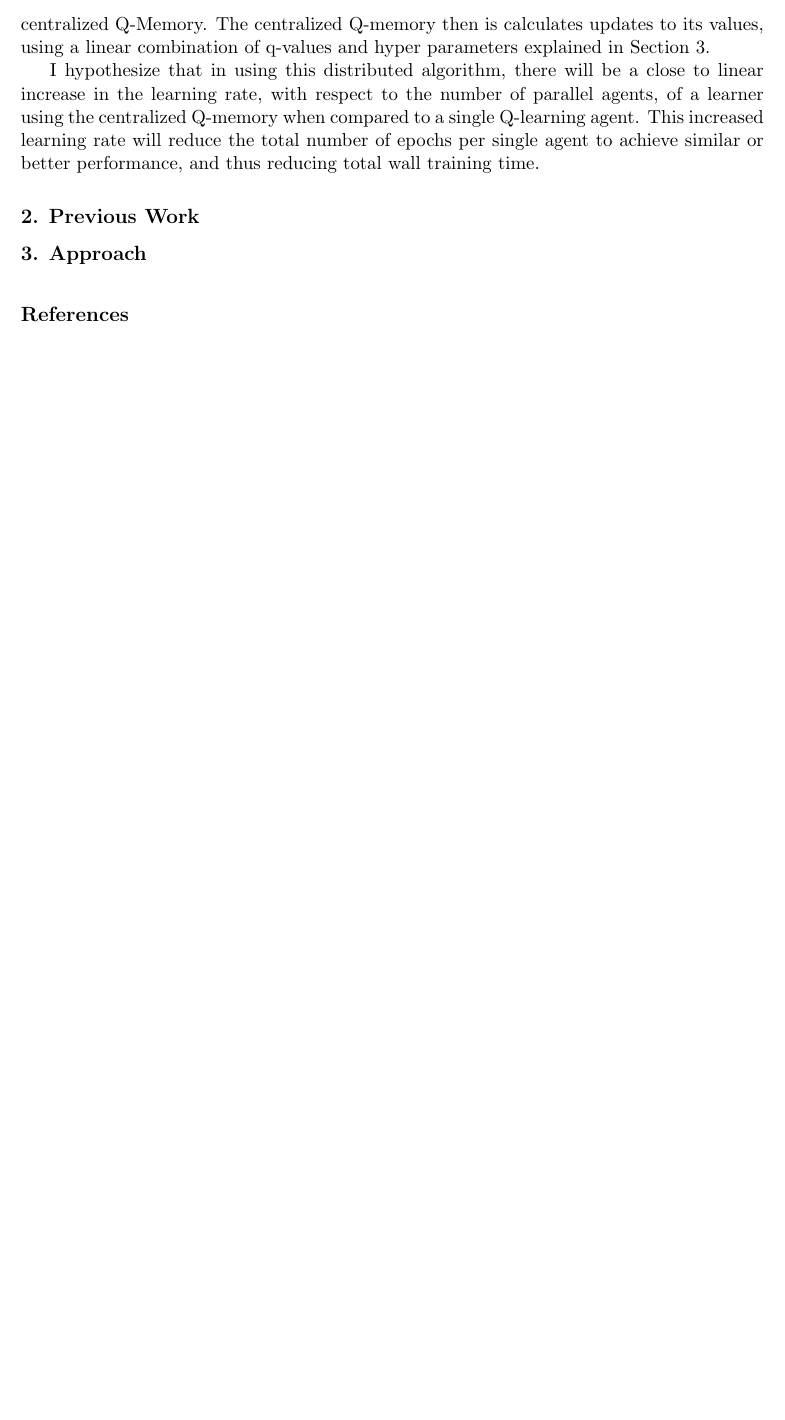
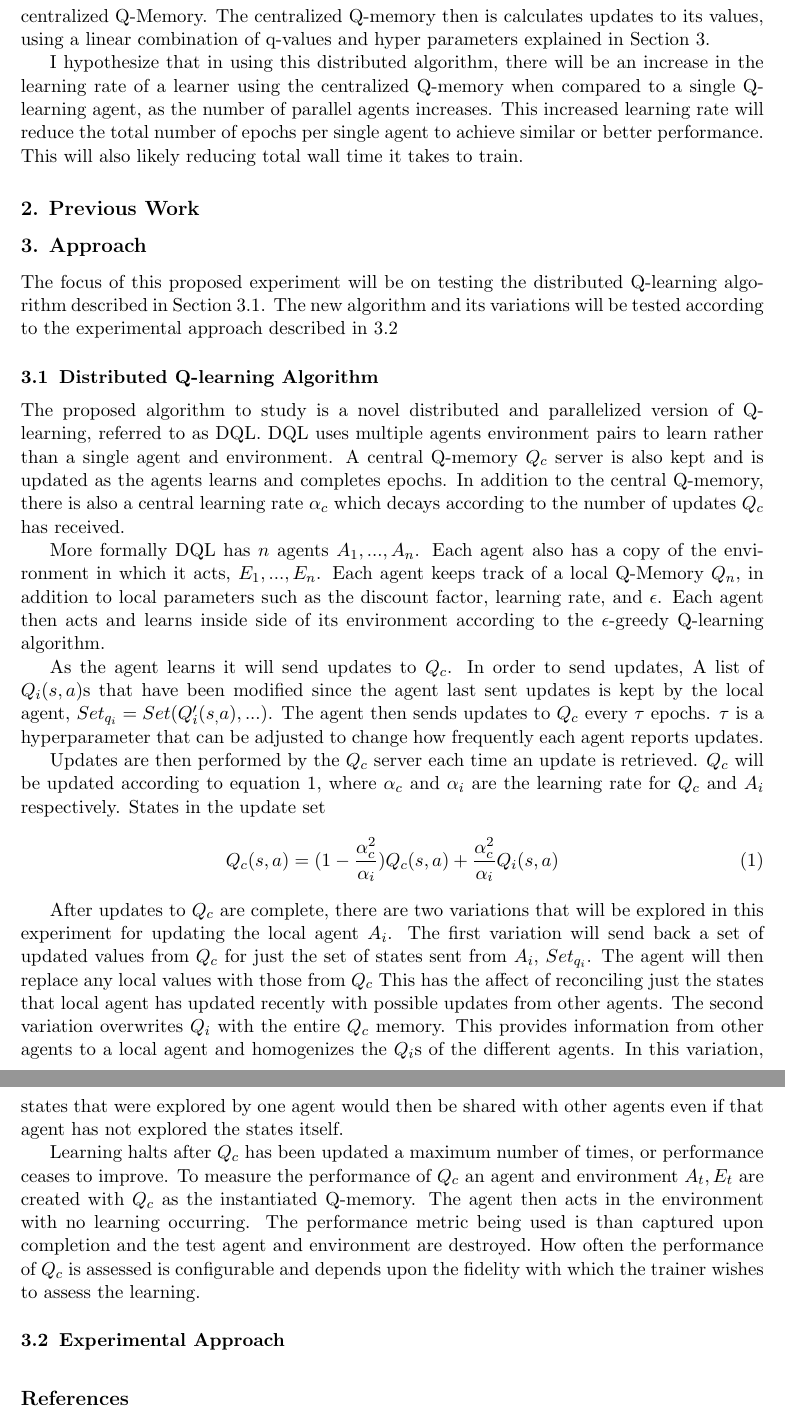
Before and after one commit to MaxRobinson/DistributedQMemory, a LaTeX document (DistributedQMemory-Proposal/DistributedQMemory.tex): part of page 2 of 2 before the commit and two parts of pages 2 and 3 of 3 after it, the two joined at a grey line, cut so that both start at the same text, the shorter picture padded with empty space. Compiled offline with pdfLaTeX.

Commit message:
Algorithm for approach written

```diff
--- a/DistributedQMemory-Proposal/DistributedQMemory.tex
+++ b/DistributedQMemory-Proposal/DistributedQMemory.tex
@@ -54,13 +54,59 @@ Q-Memory.
 The centralized Q-memory then is calculates updates to its values, using a linear combination of q-values and hyper parameters explained in Section \ref{Approach}.
 
 %I hypothesize that in distributing the learning process amongst multiple learners and aggregating their experiences
-I hypothesize that in using this distributed algorithm, there will be a close to linear increase in the learning rate, with respect to the number of parallel agents, of a learner using the centralized Q-memory when compared to a single Q-learning agent. This increased learning rate will reduce the total number of epochs per single agent to achieve similar or better performance, and thus reducing total wall training time.
+I hypothesize that in using this distributed algorithm, there will be an increase in the learning rate of a learner using the centralized Q-memory when compared to a single Q-learning agent, as the number of parallel agents increases. This increased learning rate will reduce the total number of epochs per single agent to achieve similar or better performance. This will also likely reducing total wall time it takes to train.
 
 \section{Previous Work}
 \label{Literature Survey}
 
 \section{Approach}
 \label{Approach}
+The focus of this proposed experiment will be on testing the distributed Q-learning algorithm described in Section \ref{algorithm}.
+The new algorithm and its variations will be tested according to the experimental approach described in \ref{experiments}
+
+\subsection{Distributed Q-learning Algorithm}
+\label{algorithm}
+The proposed algorithm to study is a novel distributed and parallelized version of Q-learning, referred to as DQL.
+DQL uses multiple agents environment pairs to learn rather than a single agent and environment. A central Q-memory $Q_c$ server is also kept and is updated
+as the agents learns and completes epochs. In addition to the central Q-memory, there is also a central learning rate $\alpha_c$ which decays according
+to the number of updates $Q_c$ has received.
+
+More formally DQL has $n$ agents $A_1, ... , A_n$. Each agent also has a copy of the environment in which it acts, $E_1, ..., E_n$. Each agent keeps track
+of a local Q-Memory $Q_n$, in addition to local parameters such as the discount factor, learning rate, and $\epsilon$. Each agent then acts and learns inside side of
+its environment according to the $\epsilon$-greedy Q-learning algorithm.
+
+As the agent learns it will send updates to $Q_c$. In order to send updates, A list of $Q_i(s,a)$s that have been modified since the agent last sent updates is kept by the local agent,
+$Set_{q_i} = Set(Q'_i(s_,a), ... )$.
+The agent then sends updates to $Q_c$ every $\tau$ epochs. $\tau$ is a hyperparameter that can be adjusted to change how frequently each agent reports updates.
+
+Updates are then performed by the $Q_c$ server each time an update is retrieved. $Q_c$ will be updated according to equation \ref{eq1},
+where $\alpha_{c}$ and $\alpha_i$ are the learning rate for $Q_c$ and $A_i$ respectively. States in the update set
+\begin{equation}
+\label{eq1}
+Q_c(s,a) = (1-\frac{\alpha_{c}^{2}}{\alpha_i})Q_c(s,a) + \frac{\alpha_{c}^{2}}{\alpha_i} Q_i(s,a)
+\end{equation}
+
+After updates to $Q_c$ are complete, there are two variations that will be explored in this experiment for updating the local agent $A_i$.
+The first variation will send back a set of updated values from $Q_c$ for just the set of states sent from $A_i$, $Set_{q_i}$. The agent will
+then replace any local values with those from $Q_c$ This has the affect of reconciling just the states that local agent has updated recently
+with possible updates from other agents.
+The second variation overwrites $Q_i$ with the entire $Q_c$ memory. This provides information from other agents to a local agent and homogenizes
+the $Q_i$s of the different agents. In this variation, states that were explored by one agent would then be shared with other agents even if that
+agent has not explored the states itself.
+
+Learning halts after $Q_c$ has been updated a maximum number of times, or performance ceases to improve. To measure the performance of $Q_c$ an agent
+and environment $A_t, E_t$ are created with $Q_c$ as the instantiated Q-memory. The agent then acts in the environment with no learning occurring.
+The performance metric being used is than captured upon completion and the test agent and environment are destroyed. How often the performance of $Q_c$
+is assessed is configurable and depends upon the fidelity with which the trainer wishes to assess the learning.
+
+
+\subsection{Experimental Approach}
+\label{experiments}
+
+
+
+
+
 
 
 \vskip 0.2in
```
Also changed, not shown: DistributedQMemory-Proposal/DistributedQMemory.pdf.
